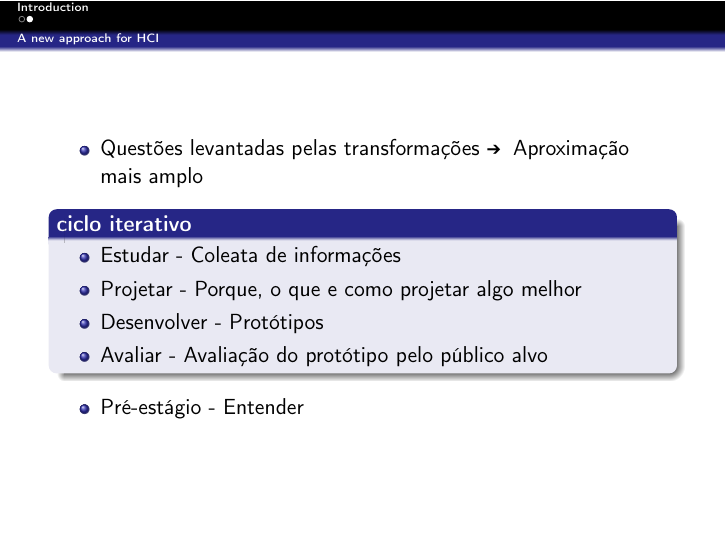
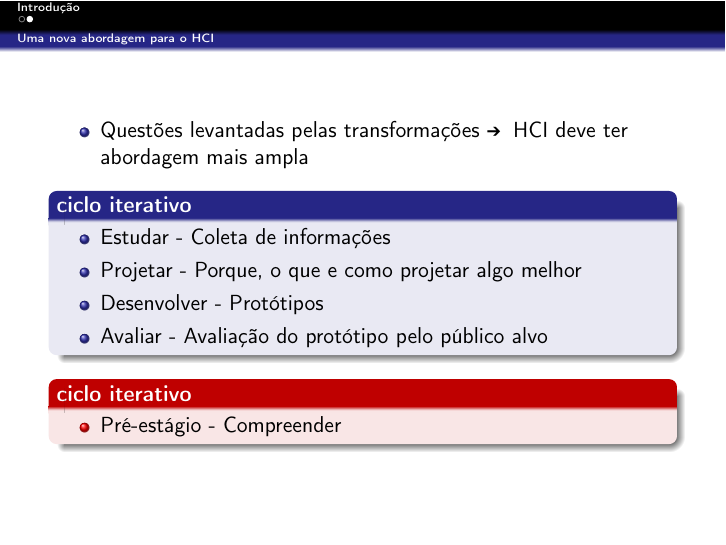
Before and after one commit to tiagochst/mc750-1s2011-tcs, LaTeX slides (Slides/Artigo2/ra082941.tex): page 25 of 25 before the commit and page 26 of 26 after it. Compiled offline with LaTeX, dvips and Ghostscript; the source files are stored in an older character set and shown here as Unicode.

Commit message:
Fim slide 2

```diff
--- a/Slides/Artigo2/ra082941.tex
+++ b/Slides/Artigo2/ra082941.tex
@@ -121,7 +121,7 @@
 % \end{frame}
 
 
-\section{Introduction}
+\section{Introdução}
 
 \subsection{As cinco transformações}
 
@@ -241,19 +241,19 @@
 % culturas .
 % Questoes eticas
 
-\subsection{A new approach for HCI}
-
+\subsection{Uma nova abordagem para o HCI}
+%A new approach for HCI
 \begin{frame}{}
 
   \begin{itemize}
     \pause  \item    Questões levantadas pelas transformações
-    \MVRightarrow  \hspace{0.5mm}  Aproximação mais amplo
+    \MVRightarrow  \hspace{0.5mm} HCI deve ter abordagem mais ampla
     % Aproximação mais amplo = broader approach?
   \end{itemize}
 
   \pause \begin{block}{ciclo iterativo} %iterative cycle
     \begin{itemize}
-      \pause  \item    Estudar - Coleata de informações
+      \pause  \item    Estudar - Coleta de informações
       % Log das interação dos usuários, estudo etnográficos,
       \pause  \item    Projetar - Porque, o que e como projetar algo melhor
       \pause  \item    Desenvolver - Protótipos
@@ -261,10 +261,13 @@
     \end{itemize}
   \end{block}
 
+  \pause \begin{alertblock}{ciclo iterativo} %iterative cycle
+
   \begin{itemize}
-    \pause  \item  Pré-estágio - Entender
+    \pause  \item  Pré-estágio - Compreender
     % undestand
   \end{itemize}
+\end{alertblock}
 
 \end{frame}
 
```
Also changed, not shown: Slides/Artigo2/Makefile, Slides/Artigo2/ra082941.pdf, Slides/Artigo2/ra082941.ps, 6 other files.
